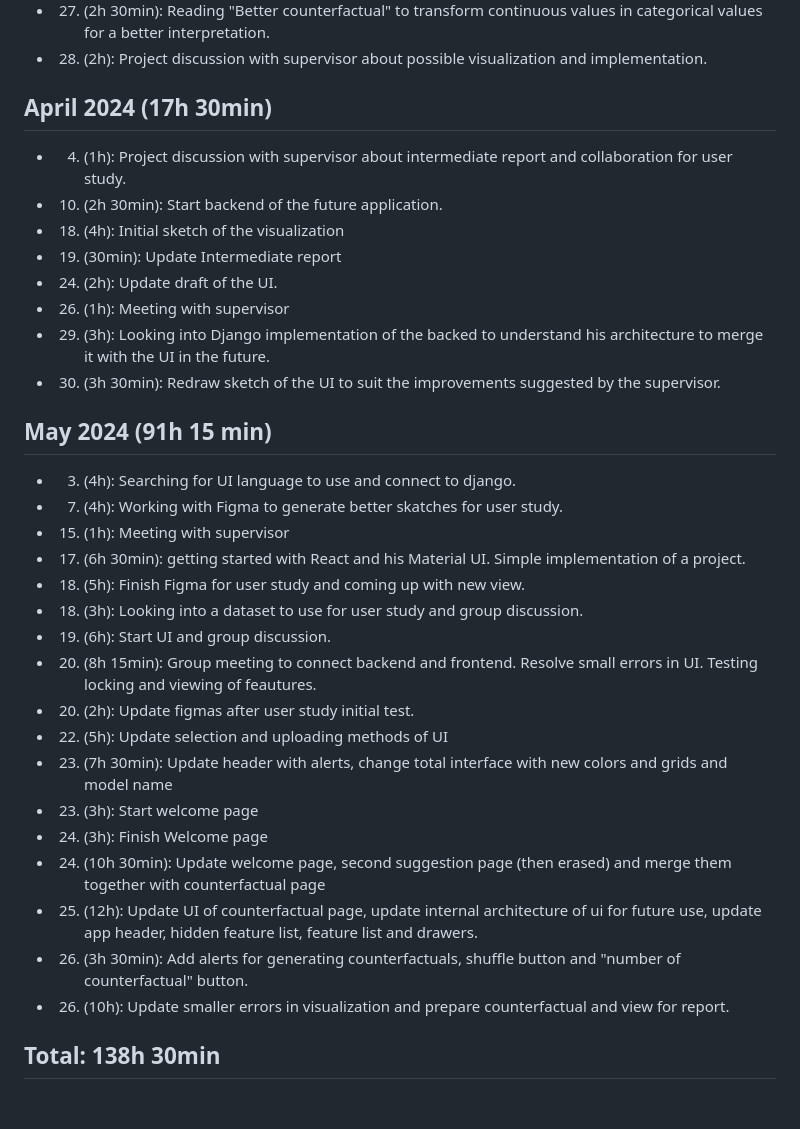
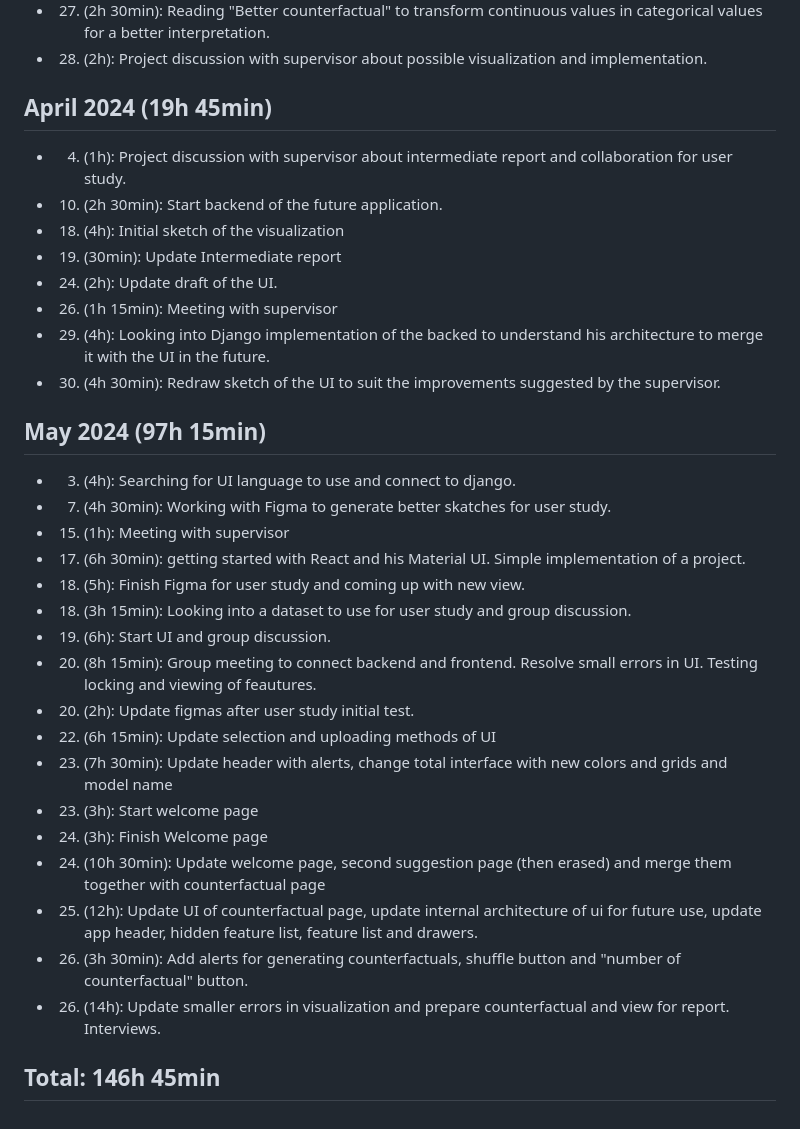
Before and after one commit to cristianbass01/Explainable-AI-Project, a Markdown page: journal/cristian_bassotto.md, the part around the change. Drawn GitHub-style.

Commit message:
update journal

```diff
--- a/journal/cristian_bassotto.md
+++ b/journal/cristian_bassotto.md
@@ -19,33 +19,33 @@
 * 27. (2h 30min): Reading "Better counterfactual" to transform continuous values in categorical values for a better interpretation.
 * 28. (2h): Project discussion with supervisor about possible visualization and implementation.
 
-## April 2024 (17h 30min)
+## April 2024 (19h 45min)
 * 4. (1h): Project discussion with supervisor about intermediate report and collaboration for user study.
 * 10. (2h 30min): Start backend of the future application.
 * 18. (4h): Initial sketch of the visualization
 * 19. (30min): Update Intermediate report
 * 24. (2h): Update draft of the UI.
-* 26. (1h): Meeting with supervisor
-* 29. (3h): Looking into Django implementation of the backed to understand his architecture to merge it with the UI in the future.
-* 30. (3h 30min): Redraw sketch of the UI to suit the improvements suggested by the supervisor.
+* 26. (1h 15min): Meeting with supervisor
+* 29. (4h): Looking into Django implementation of the backed to understand his architecture to merge it with the UI in the future.
+* 30. (4h 30min): Redraw sketch of the UI to suit the improvements suggested by the supervisor.
 
-## May 2024 (91h 15 min)
+## May 2024 (97h 15min)
 * 3. (4h): Searching for UI language to use and connect to django.
-* 7. (4h): Working with Figma to generate better skatches for user study.
+* 7. (4h 30min): Working with Figma to generate better skatches for user study.
 * 15. (1h): Meeting with supervisor
 * 17. (6h 30min): getting started with React and his Material UI. Simple implementation of a project.
 * 18. (5h): Finish Figma for user study and coming up with new view.
-* 18. (3h): Looking into a dataset to use for user study and group discussion.
+* 18. (3h 15min): Looking into a dataset to use for user study and group discussion.
 * 19. (6h): Start UI and group discussion.
 * 20. (8h 15min): Group meeting to connect backend and frontend. Resolve small errors in UI.  Testing locking and viewing of feautures.
 * 20. (2h): Update figmas after user study initial test.
-* 22. (5h): Update selection and uploading methods of UI
+* 22. (6h 15min): Update selection and uploading methods of UI
 * 23. (7h 30min): Update header with alerts, change total interface with new colors and grids and model name
 * 23. (3h): Start welcome page
 * 24. (3h): Finish Welcome page
 * 24. (10h 30min): Update welcome page, second suggestion page (then erased) and merge them together with counterfactual page
 * 25. (12h): Update UI of counterfactual page, update internal architecture of ui for future use, update app header, hidden feature list, feature list and drawers.
 * 26. (3h 30min): Add alerts for generating counterfactuals, shuffle button and "number of counterfactual" button.
-* 26. (10h): Update smaller errors in visualization and prepare counterfactual and view for report.
+* 26. (14h): Update smaller errors in visualization and prepare counterfactual and view for report. Interviews.
 
-## Total: 138h 30min
+## Total: 146h 45min
```
